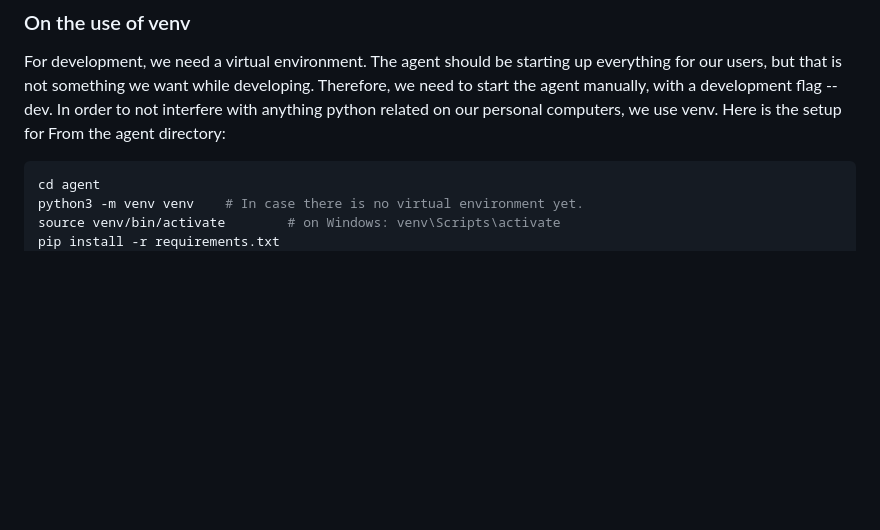
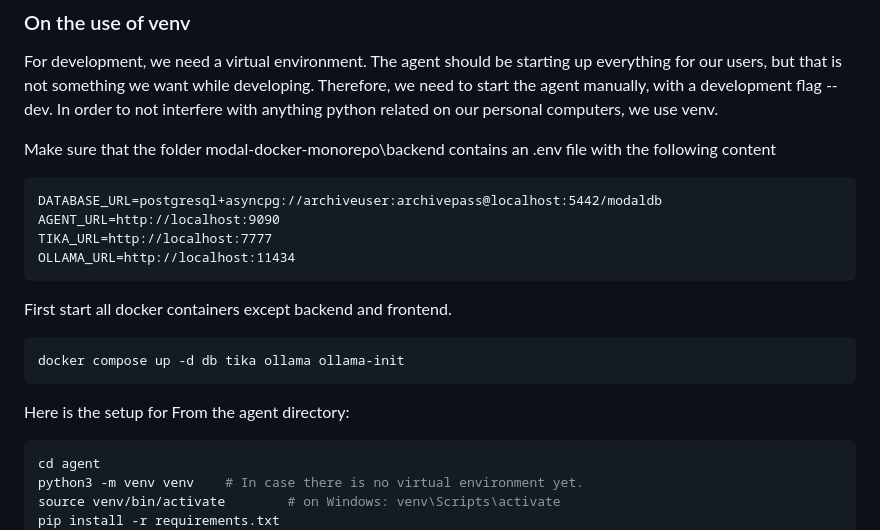
Before and after one commit to AboutCodingBE/modal-docker-monorepo, a Markdown page: README.md, the part around the change. Drawn GitHub-style; blank space fills up the shorter version.

Commit message:
Update README with .env setup and Docker instructions
Add instructions for setting up the .env file and starting Docker containers.
This is based on the live session.

````diff
--- a/README.md
+++ b/README.md
@@ -74,7 +74,22 @@ Press `Ctrl+C` to stop everything.
 
 For development, we need a virtual environment. The agent should be starting up everything for our users, but that is
 not something we want while developing. Therefore, we need to start the agent manually, with a development flag --dev. In order
-to not interfere with anything python related on our personal computers, we use venv. Here is the setup for
+to not interfere with anything python related on our personal computers, we use venv.
+
+Make sure that the folder modal-docker-monorepo\backend contains an .env file with the following content
+```
+DATABASE_URL=postgresql+asyncpg://archiveuser:archivepass@localhost:5442/modaldb
+AGENT_URL=http://localhost:9090
+TIKA_URL=http://localhost:7777
+OLLAMA_URL=http://localhost:11434
+```
+
+First start all docker containers except backend and frontend.
+```bash
+docker compose up -d db tika ollama ollama-init
+```
+
+Here is the setup for
 From the agent directory:
 
 ```bash
````
